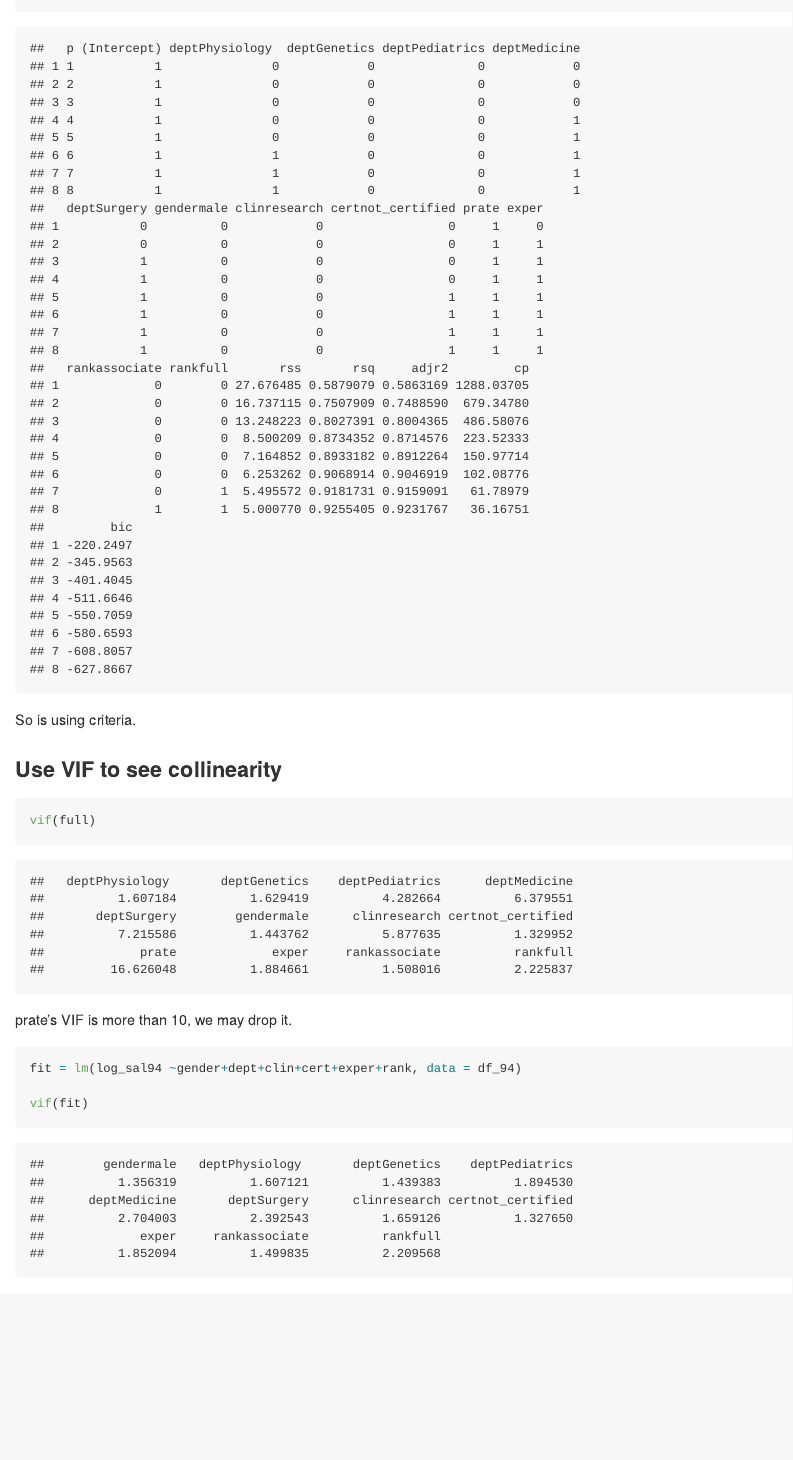
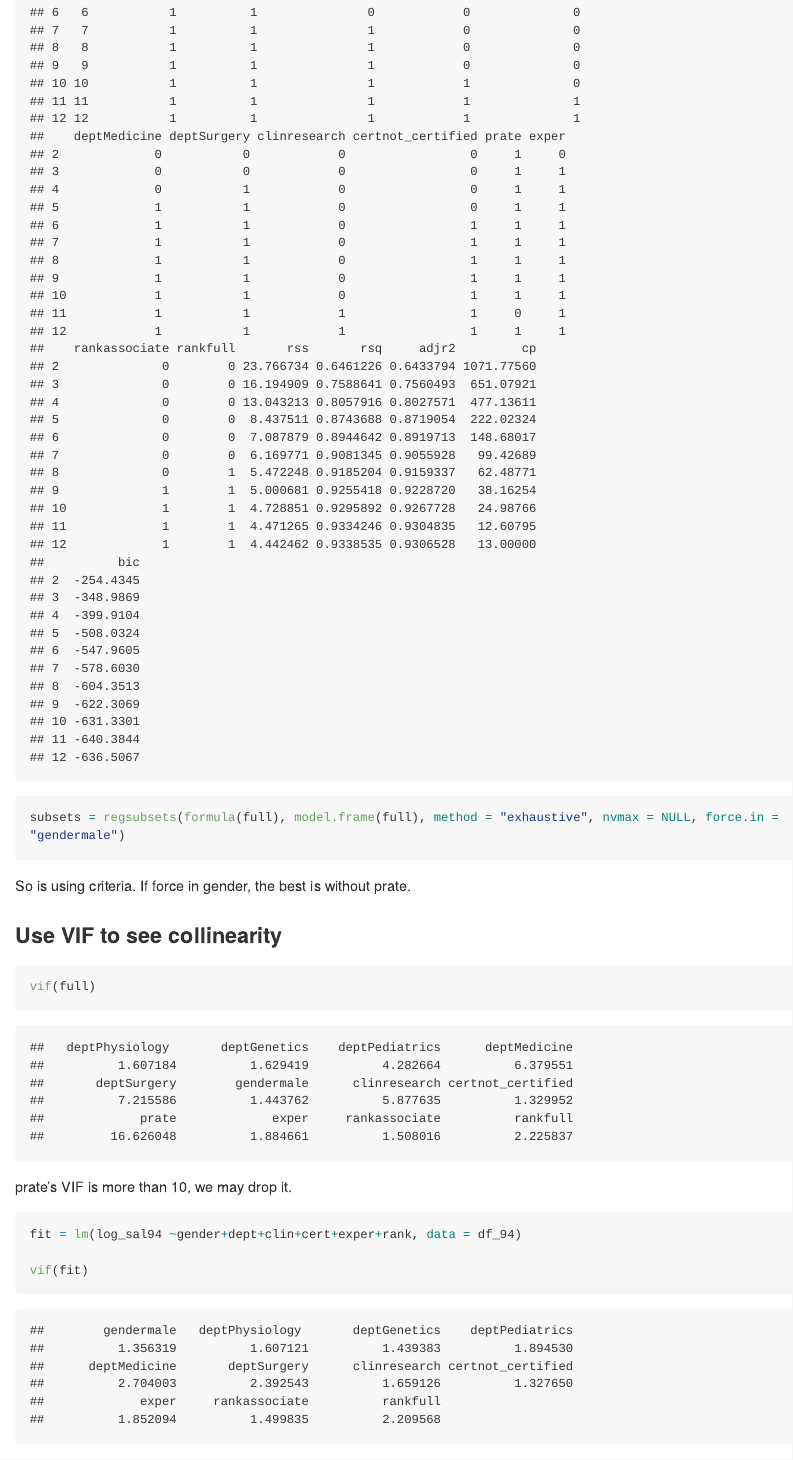
Before and after one commit to qi-yuchen/BM_16, an R Markdown document (model.Rmd): the page in a window 1100 px wide, from 5270 px down before the commit and from 5430 px down after it. The pictures show the output file model.md that the author committed with the source, drawn offline in the style of GitHub; long lines of code are wrapped.

Commit message:
add force.in = "gendermale" to criteria

````diff
--- a/model.Rmd
+++ b/model.Rmd
@@ -133,9 +133,11 @@ full = lm(log_sal94 ~ ., df_94)
 
 best_1(full)
 
+subsets = regsubsets(formula(full), model.frame(full), method = "exhaustive", nvmax = NULL, force.in = "gendermale")
+
 ```
 
-So is using criteria.
+So is using criteria. If force in gender, the best is without prate.
 
 ### Use VIF to see collinearity
 
````
Also changed, not shown: model.md, model.Rmd (2 more changed lines).
